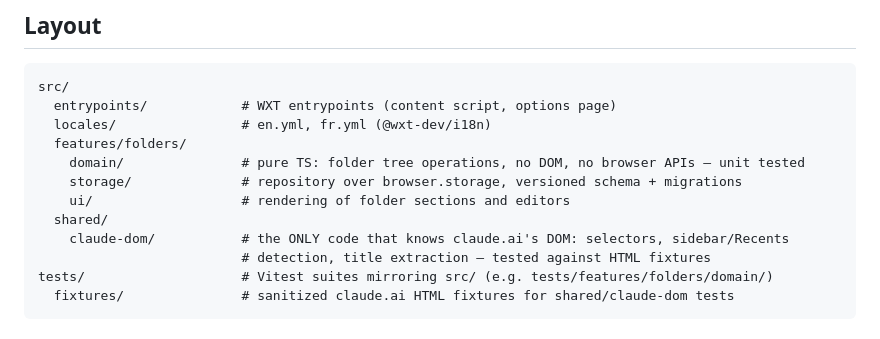
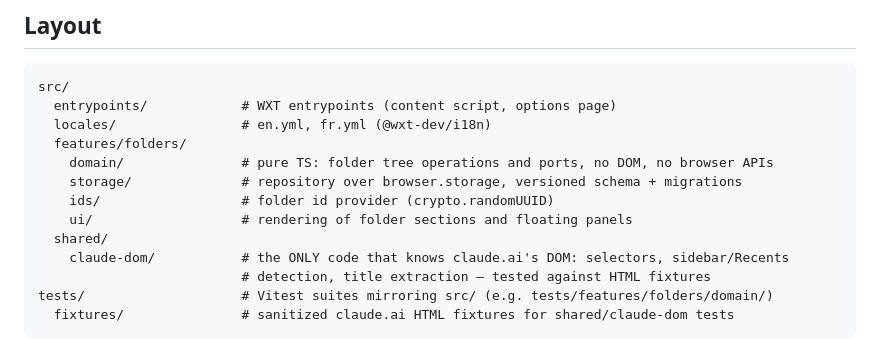
Before and after one commit to Azurioh/claude-folders, a Markdown page: docs/ARCHITECTURE.md, the part around one of its changes. Rendered like a GitHub page.

```diff
--- a/docs/ARCHITECTURE.md
+++ b/docs/ARCHITECTURE.md
@@ -10,9 +10,10 @@ src/
   entrypoints/            # WXT entrypoints (content script, options page)
   locales/                # en.yml, fr.yml (@wxt-dev/i18n)
   features/folders/
-    domain/               # pure TS: folder tree operations, no DOM, no browser APIs — unit tested
+    domain/               # pure TS: folder tree operations and ports, no DOM, no browser APIs
     storage/              # repository over browser.storage, versioned schema + migrations
-    ui/                   # rendering of folder sections and editors
+    ids/                  # folder id provider (crypto.randomUUID)
+    ui/                   # rendering of folder sections and floating panels
   shared/
     claude-dom/           # the ONLY code that knows claude.ai's DOM: selectors, sidebar/Recents
                           # detection, title extraction — tested against HTML fixtures
```
Also changed, not shown: other parts of docs/ARCHITECTURE.md (+50 -13 lines), CONTRIBUTING.md (+17 -5 lines).
